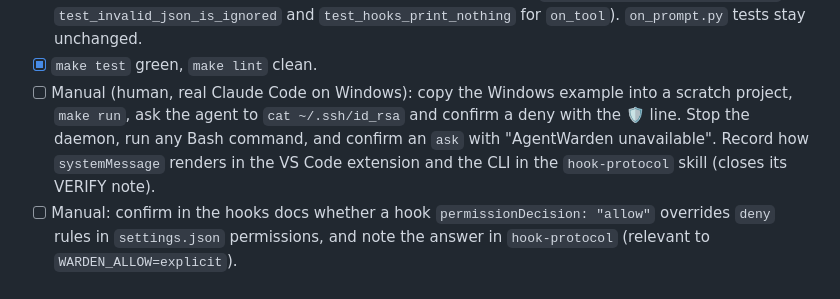
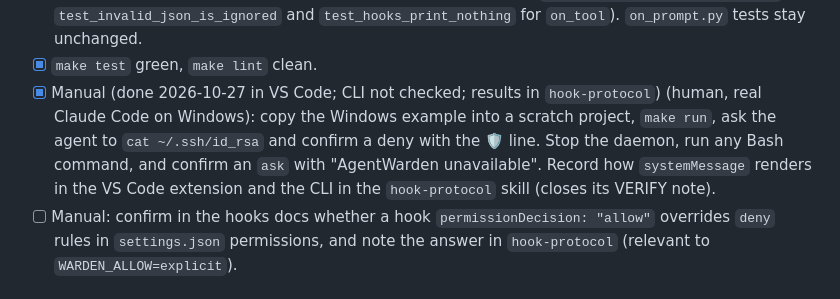
Before and after one commit to Amaculis/AgentWarden, a Markdown page: docs/specs/005-hook-wiring.md, the part around the change. Rendered like a GitHub page.

Commit message:
005: record manual check results in VS Code (deny and fail-closed ask)

```diff
--- a/docs/specs/005-hook-wiring.md
+++ b/docs/specs/005-hook-wiring.md
@@ -180,7 +180,7 @@ Settings and housekeeping:
 - [x] `test_example_settings_files`: both example files are valid JSON; POSIX uses `python3`, Windows uses `python`; PreToolUse `timeout` is 15 and greater than the hook's maximum deadline of 10.
 - [x] Spec 001 tests updated where behaviour intentionally changed (`test_on_tool_makes_no_decision`, `test_invalid_json_is_ignored` and `test_hooks_print_nothing` for `on_tool`). `on_prompt.py` tests stay unchanged.
 - [x] `make test` green, `make lint` clean.
-- [ ] Manual (human, real Claude Code on Windows): copy the Windows example into a scratch project, `make run`, ask the agent to `cat ~/.ssh/id_rsa` and confirm a deny with the 🛡 line. Stop the daemon, run any Bash command, and confirm an `ask` with "AgentWarden unavailable". Record how `systemMessage` renders in the VS Code extension and the CLI in the `hook-protocol` skill (closes its VERIFY note).
+- [x] Manual (done 2026-10-27 in VS Code; CLI not checked; results in `hook-protocol`) (human, real Claude Code on Windows): copy the Windows example into a scratch project, `make run`, ask the agent to `cat ~/.ssh/id_rsa` and confirm a deny with the 🛡 line. Stop the daemon, run any Bash command, and confirm an `ask` with "AgentWarden unavailable". Record how `systemMessage` renders in the VS Code extension and the CLI in the `hook-protocol` skill (closes its VERIFY note).
 - [ ] Manual: confirm in the hooks docs whether a hook `permissionDecision: "allow"` overrides `deny` rules in `settings.json` permissions, and note the answer in `hook-protocol` (relevant to `WARDEN_ALLOW=explicit`).
 
 ## Out of scope
```
Also changed, not shown: 1 other file.
